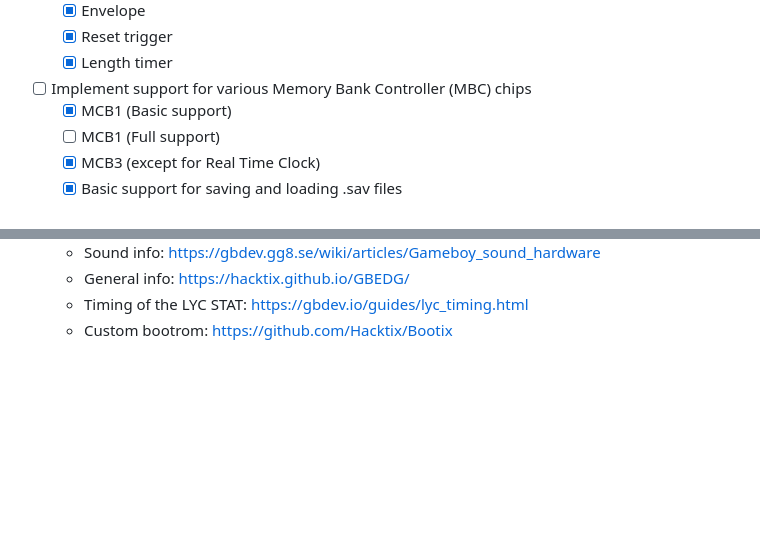
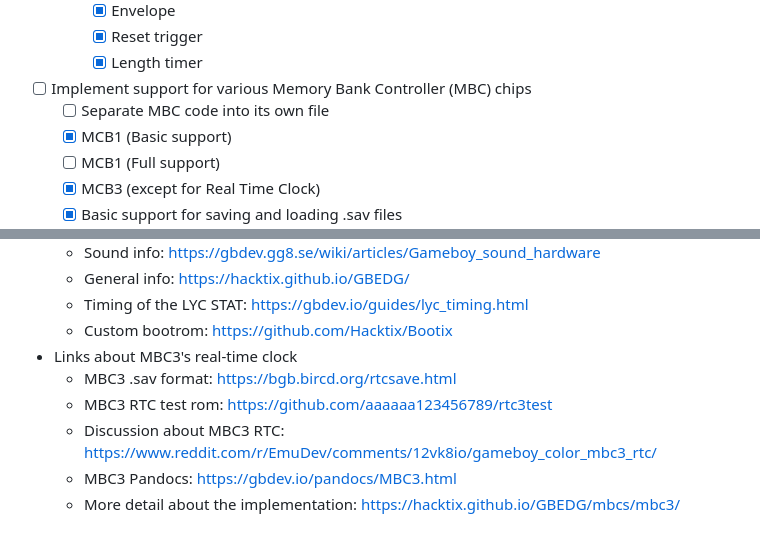
Before and after one commit to brennier/hagemu, a Markdown page: README.md, 2 parts joined by grey strips. GitHub-like rendering; blank space fills up the shorter version.

```diff
--- a/README.md
+++ b/README.md
@@ -76,6 +76,7 @@ This is an attempt to write a GameBoy emulator in C99. This is a personal projec
     - [x] Reset trigger
     - [x] Length timer
 - [ ] Implement support for various Memory Bank Controller (MBC) chips
+  - [ ] Separate MBC code into its own file
   - [x] MCB1 (Basic support)
   - [ ] MCB1 (Full support)
   - [x] MCB3 (except for Real Time Clock)
@@ -156,3 +157,9 @@ This is an attempt to write a GameBoy emulator in C99. This is a personal projec
   - General info: https://hacktix.github.io/GBEDG/
   - Timing of the LYC STAT: https://gbdev.io/guides/lyc_timing.html
   - Custom bootrom: https://github.com/Hacktix/Bootix
+- Links about MBC3's real-time clock
+  - MBC3 .sav format: https://bgb.bircd.org/rtcsave.html
+  - MBC3 RTC test rom: https://github.com/aaaaaa123456789/rtc3test
+  - Discussion about MBC3 RTC: https://www.reddit.com/r/EmuDev/comments/12vk8io/gameboy_color_mbc3_rtc/
+  - MBC3 Pandocs: https://gbdev.io/pandocs/MBC3.html
+  - More detail about the implementation: https://hacktix.github.io/GBEDG/mbcs/mbc3/
```
Also changed, not shown: other parts of README.md (+1 -1 lines).
